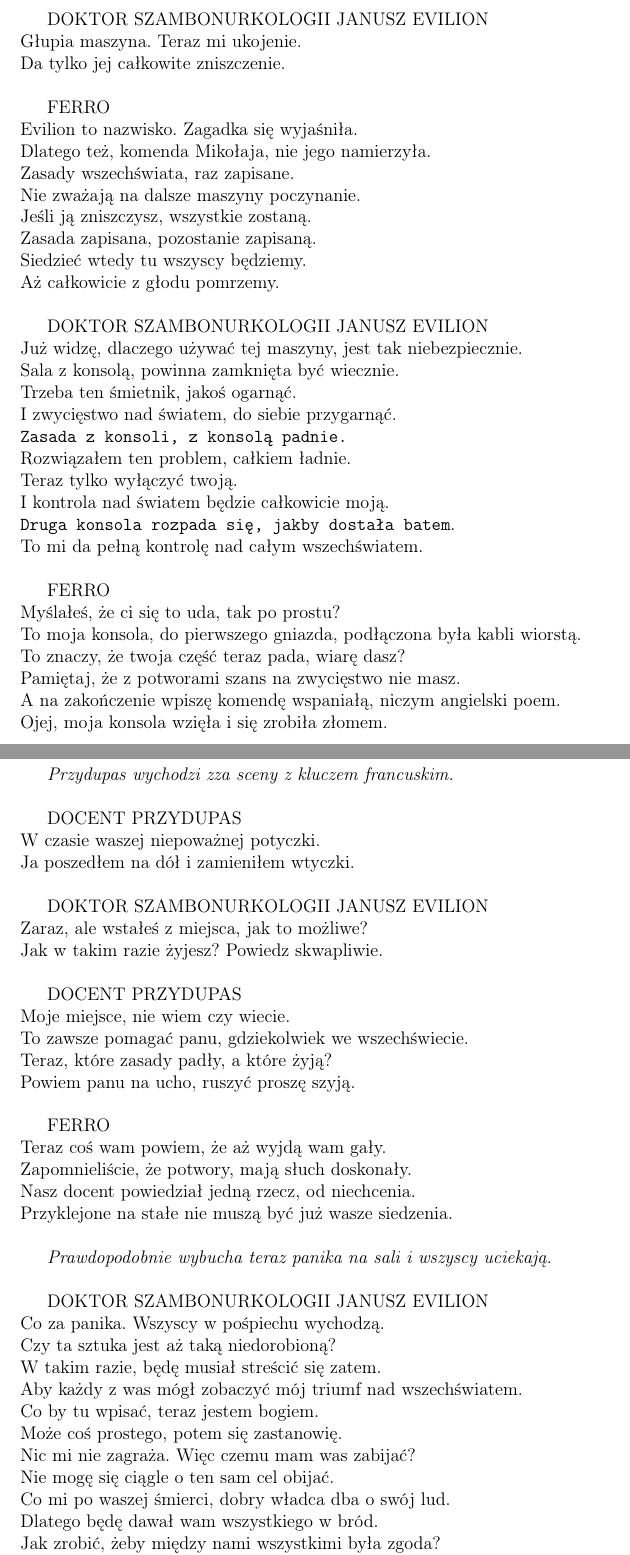
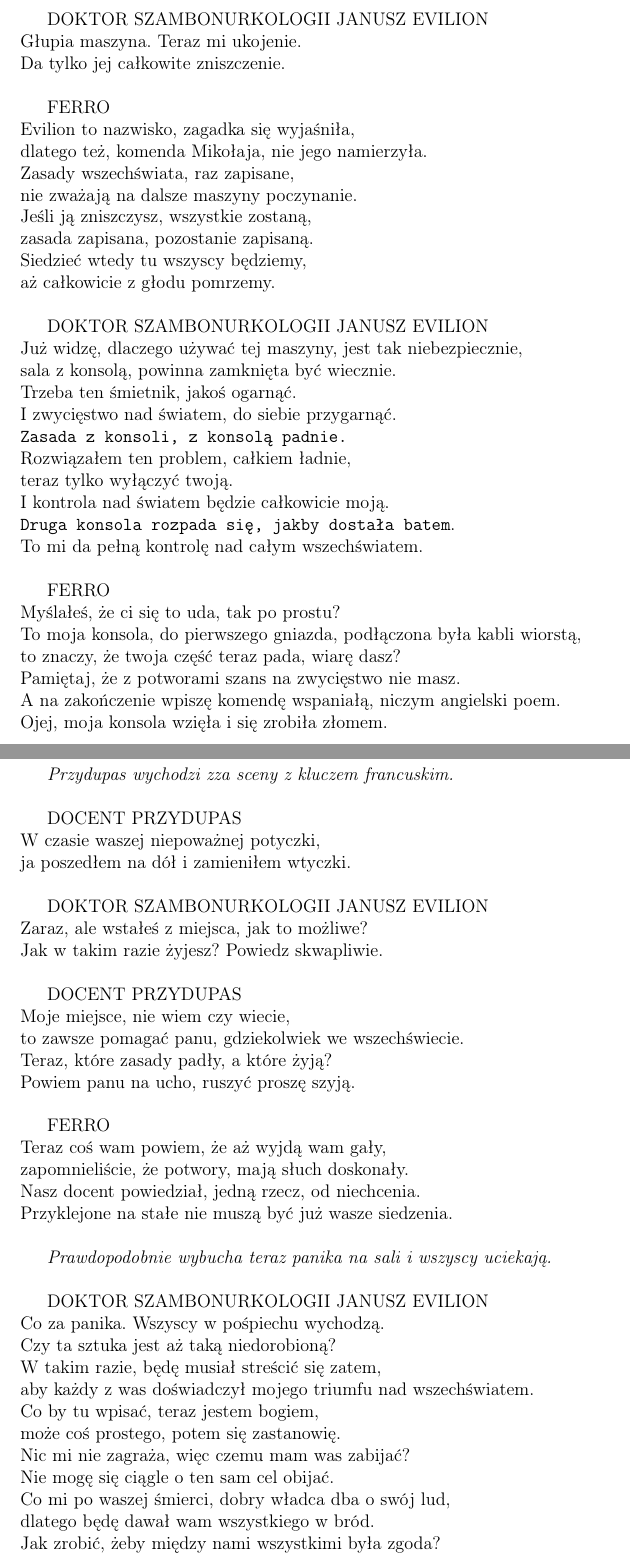
Before and after one commit to Antyradek/fantastico, a LaTeX book (main.tex, which reads macros.tex, s04.tex): two parts of pages 26 and 27 of 27, joined at a grey line, cut so that both start at the same text. Compiled offline with pdfLaTeX.

Commit message:
Pierwsza poprawa

```diff
--- a/macros.tex
+++ b/macros.tex
@@ -29,3 +29,6 @@
 \newcommand{\chardoc}{DOCENT PRZYDUPAS\\}
 \newcommand{\charnad}{NADAR\\}
 \newcommand{\charfer}{FERRO\\}
+
+%tekst maszyny
+\newcommand{\machine}[1] {\textbf{\texttt{#1}}}
--- a/s04.tex
+++ b/s04.tex
@@ -236,31 +236,31 @@ Głupia maszyna. Teraz mi ukojenie.\\
 Da tylko jej całkowite zniszczenie.\\
 
 \charfer{}
-Evilion to nazwisko. Zagadka się wyjaśniła.\\
-Dlatego też, komenda Mikołaja, nie jego namierzyła.\\
-Zasady wszechświata, raz zapisane.\\
-Nie zważają na dalsze maszyny poczynanie.\\
-Jeśli ją zniszczysz, wszystkie zostaną.\\
-Zasada zapisana, pozostanie zapisaną.\\
-Siedzieć wtedy tu wszyscy będziemy.\\
-Aż całkowicie z głodu pomrzemy.\\
+Evilion to nazwisko, zagadka się wyjaśniła,\\
+dlatego też, komenda Mikołaja, nie jego namierzyła.\\
+Zasady wszechświata, raz zapisane,\\
+nie zważają na dalsze maszyny poczynanie.\\
+Jeśli ją zniszczysz, wszystkie zostaną,\\
+zasada zapisana, pozostanie zapisaną.\\
+Siedzieć wtedy tu wszyscy będziemy,\\
+aż całkowicie z głodu pomrzemy.\\
 
 \charszam{}
-Już widzę, dlaczego używać tej maszyny, jest tak niebezpiecznie.\\
-Sala z konsolą, powinna zamknięta być wiecznie.\\
+Już widzę, dlaczego używać tej maszyny, jest tak niebezpiecznie,\\
+sala z konsolą, powinna zamknięta być wiecznie.\\
 Trzeba ten śmietnik, jakoś ogarnąć.\\
 I zwycięstwo nad światem, do siebie przygarnąć.\\
-\texttt{Zasada z konsoli, z konsolą padnie.}\\
-Rozwiązałem ten problem, całkiem ładnie.\\
-Teraz tylko wyłączyć twoją.\\
+\machine{Zasada z konsoli, z konsolą padnie.}\\
+Rozwiązałem ten problem, całkiem ładnie,\\
+teraz tylko wyłączyć twoją.\\
 I kontrola nad światem będzie całkowicie moją.\\
-\texttt{Druga konsola rozpada się, jakby dostała batem}.\\
+\machine{Druga konsola rozpada się, jakby dostała batem}.\\
 To mi da pełną kontrolę nad całym wszechświatem.\\
 
 \charfer{}
 Myślałeś, że ci się to uda, tak po prostu?\\
-To moja konsola, do pierwszego gniazda, podłączona była kabli wiorstą.\\
-To znaczy, że twoja część teraz pada, wiarę dasz?\\
+To moja konsola, do pierwszego gniazda, podłączona była kabli wiorstą,\\
+to znaczy, że twoja część teraz pada, wiarę dasz?\\
 Pamiętaj, że z potworami szans na zwycięstwo nie masz.\\
 A na zakończenie wpiszę komendę wspaniałą, niczym angielski poem.\\
 Ojej, moja konsola wzięła i się zrobiła złomem.\\
@@ -268,23 +268,23 @@ Ojej, moja konsola wzięła i się zrobiła złomem.\\
 \dida{Przydupas wychodzi zza sceny z kluczem francuskim.}\\
 
 \chardoc{}
-W czasie waszej niepoważnej potyczki.\\
-Ja poszedłem na dół i zamieniłem wtyczki.\\
+W czasie waszej niepoważnej potyczki,\\
+ja poszedłem na dół i zamieniłem wtyczki.\\
 
 \charszam{}
 Zaraz, ale wstałeś z miejsca, jak to możliwe?\\
 Jak w takim razie żyjesz? Powiedz skwapliwie.\\
 
 \chardoc{}
-Moje miejsce, nie wiem czy wiecie.\\
-To zawsze pomagać panu, gdziekolwiek we wszechświecie.\\
+Moje miejsce, nie wiem czy wiecie,\\
+to zawsze pomagać panu, gdziekolwiek we wszechświecie.\\
 Teraz, które zasady padły, a które żyją?\\
 Powiem panu na ucho, ruszyć proszę szyją.\\
 
 \charfer{}
-Teraz coś wam powiem, że aż wyjdą wam gały.\\
-Zapomnieliście, że potwory, mają słuch doskonały.\\
-Nasz docent powiedział jedną rzecz, od niechcenia.\\
+Teraz coś wam powiem, że aż wyjdą wam gały,\\
+zapomnieliście, że potwory, mają słuch doskonały.\\
+Nasz docent powiedział, jedną rzecz, od niechcenia.\\
 Przyklejone na stałe nie muszą być już wasze siedzenia.\\
 
 \dida{Prawdopodobnie wybucha teraz panika na sali i wszyscy uciekają.}\\
@@ -292,13 +292,13 @@ Przyklejone na stałe nie muszą być już wasze siedzenia.\\
 \charszam{}
 Co za panika. Wszyscy w pośpiechu wychodzą.\\
 Czy ta sztuka jest aż taką niedorobioną?\\
-W takim razie, będę musiał streścić się zatem.\\
-Aby każdy z was mógł zobaczyć mój triumf nad wszechświatem.\\
-Co by tu wpisać, teraz jestem bogiem.\\
-Może coś prostego, potem się zastanowię.\\
-Nic mi nie zagraża. Więc czemu mam was zabijać?\\
+W takim razie, będę musiał streścić się zatem,\\
+aby każdy z was doświadczył mojego triumfu nad wszechświatem.\\
+Co by tu wpisać, teraz jestem bogiem,\\
+może coś prostego, potem się zastanowię.\\
+Nic mi nie zagraża, więc czemu mam was zabijać?\\
 Nie mogę się ciągle o ten sam cel obijać.\\
-Co mi po waszej śmierci, dobry władca dba o swój lud.\\
-Dlatego będę dawał wam wszystkiego w bród.\\
+Co mi po waszej śmierci, dobry władca dba o swój lud,\\
+dlatego będę dawał wam wszystkiego w bród.\\
 Jak zrobić, żeby między nami wszystkimi była zgoda?\\
-Już wiem. \texttt{Na patyku dla każdego loda!}\\
+Już wiem, \machine{na patyku dla każdego loda!}\\
```
Also changed, not shown: main.pdf, s04.tex (116 more changed lines), 1 other file.
